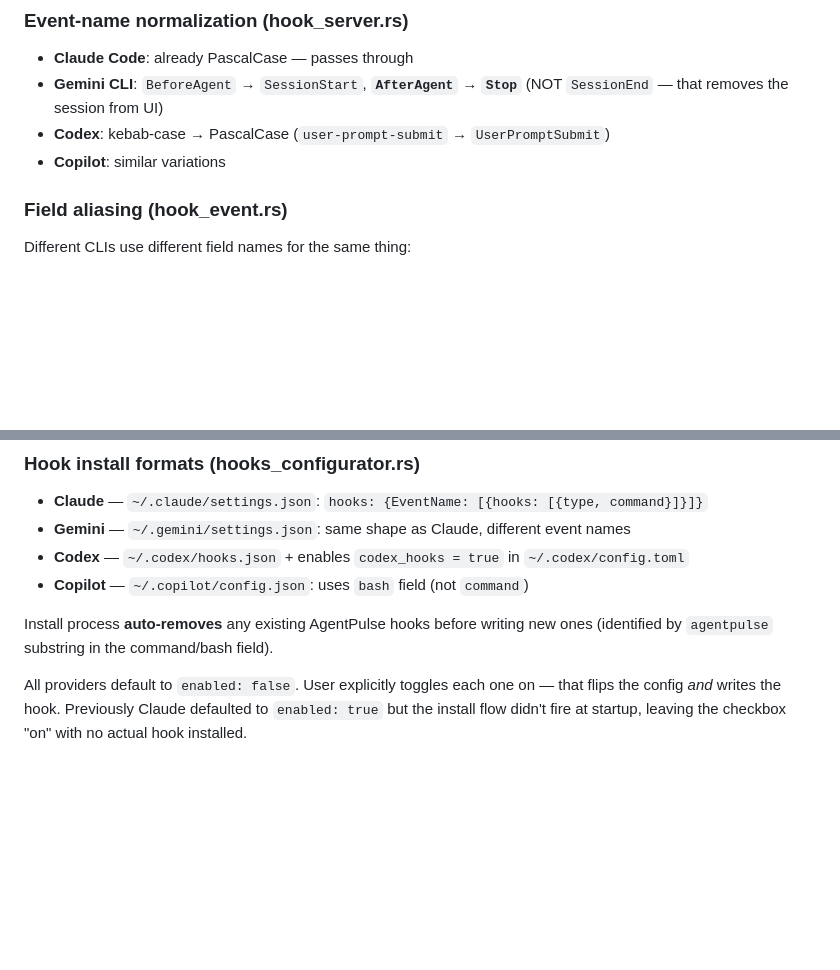
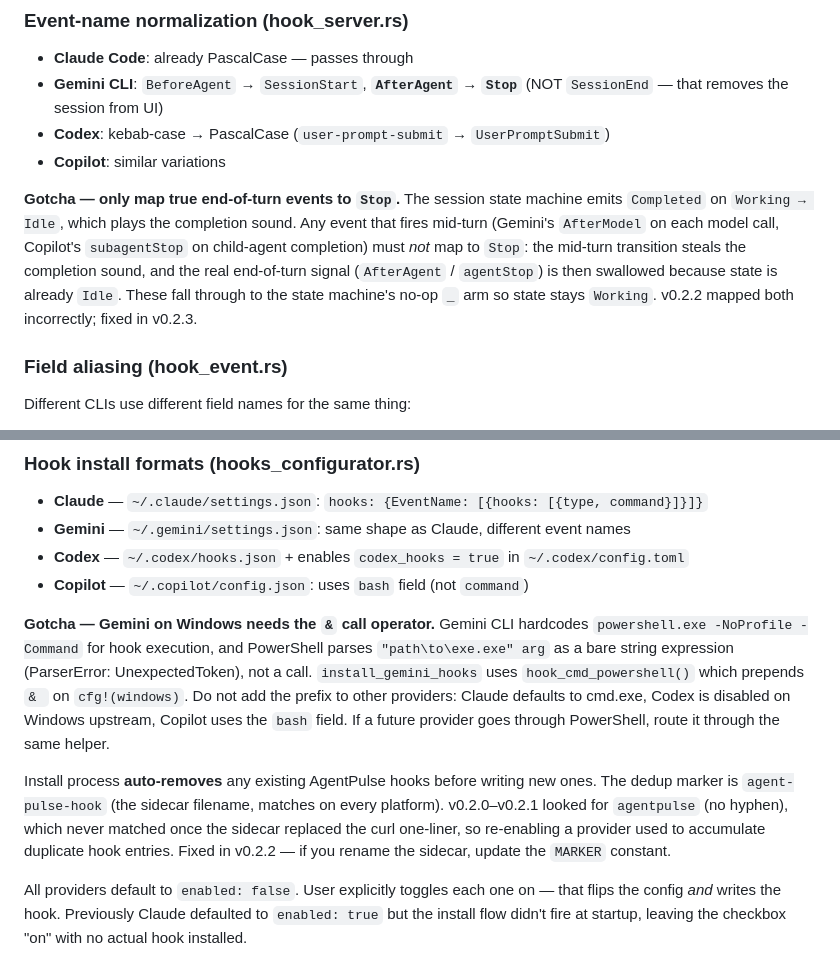
Before and after one commit to yazelin/AgentPulse, a Markdown page: CLAUDE.md, 2 parts joined by grey strips. Rendered like a GitHub page; blank space fills up the shorter version.

Commit message:
CLAUDE.md: record Stop-mapping + Gemini/PowerShell + dedup-marker gotchas
All three are non-obvious pitfalls we re-learned during v0.2.2/v0.2.3:
mid-turn events must not map to Stop (state machine swallows end-of-turn
otherwise), Gemini on Windows needs PowerShell's `&` call operator, and
the dedup marker must match the sidecar filename.

Co-Authored-By: Claude Opus 4.7 (1M context) <noreply@anthropic.com>

```diff
--- a/CLAUDE.md
+++ b/CLAUDE.md
@@ -90,6 +90,16 @@ fragile; a native binary invocation works the same on every shell.
 - **Codex**: kebab-case → PascalCase (`user-prompt-submit` → `UserPromptSubmit`)
 - **Copilot**: similar variations
 
+**Gotcha — only map true end-of-turn events to `Stop`.** The session
+state machine emits `Completed` on `Working → Idle`, which plays the
+completion sound. Any event that fires mid-turn (Gemini's `AfterModel`
+on each model call, Copilot's `subagentStop` on child-agent completion)
+must *not* map to `Stop`: the mid-turn transition steals the completion
+sound, and the real end-of-turn signal (`AfterAgent` / `agentStop`) is
+then swallowed because state is already `Idle`. These fall through to
+the state machine's no-op `_` arm so state stays `Working`. v0.2.2
+mapped both incorrectly; fixed in v0.2.3.
+
 ### Field aliasing (hook_event.rs)
 
 Different CLIs use different field names for the same thing:
@@ -104,8 +114,21 @@ Different CLIs use different field names for the same thing:
 - **Codex** — `~/.codex/hooks.json` + enables `codex_hooks = true` in `~/.codex/config.toml`
 - **Copilot** — `~/.copilot/config.json`: uses `bash` field (not `command`)
 
+**Gotcha — Gemini on Windows needs the `&` call operator.** Gemini CLI
+hardcodes `powershell.exe -NoProfile -Command` for hook execution, and
+PowerShell parses `"path\to\exe.exe" arg` as a bare string expression
+(ParserError: UnexpectedToken), not a call. `install_gemini_hooks` uses
+`hook_cmd_powershell()` which prepends `& ` on `cfg!(windows)`. Do not
+add the prefix to other providers: Claude defaults to cmd.exe, Codex is
+disabled on Windows upstream, Copilot uses the `bash` field. If a future
+provider goes through PowerShell, route it through the same helper.
+
 Install process **auto-removes** any existing AgentPulse hooks before writing
-new ones (identified by `agentpulse` substring in the command/bash field).
+new ones. The dedup marker is `agent-pulse-hook` (the sidecar filename,
+matches on every platform). v0.2.0–v0.2.1 looked for `agentpulse` (no
+hyphen), which never matched once the sidecar replaced the curl one-liner,
+so re-enabling a provider used to accumulate duplicate hook entries.
+Fixed in v0.2.2 — if you rename the sidecar, update the `MARKER` constant.
 
 All providers default to `enabled: false`. User explicitly toggles each one
 on — that flips the config *and* writes the hook. Previously Claude defaulted
```
